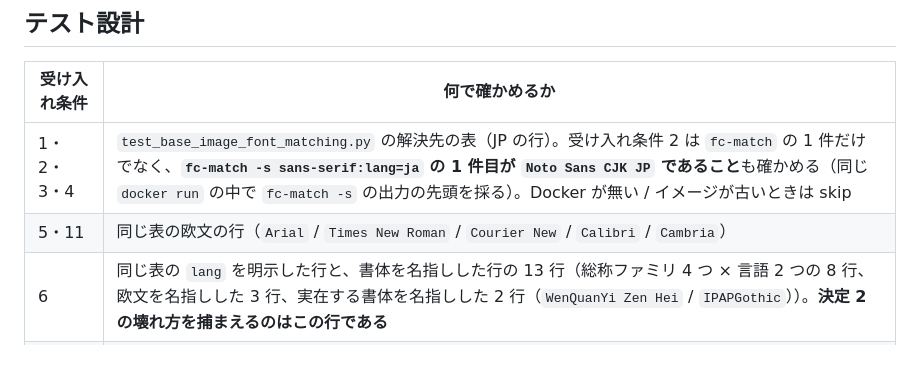
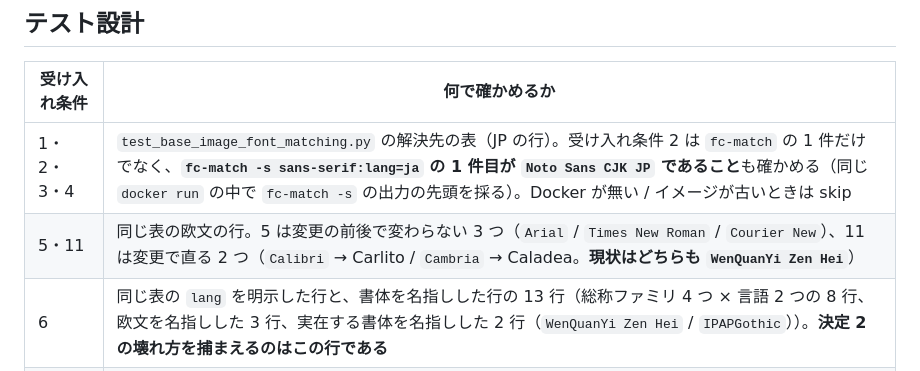
Before and after one commit to devbasex/devbase, a Markdown page: issues/PLAN63_base-image-rendering-design.md, the part around the change. GitHub-like rendering.

```diff
--- a/issues/PLAN63_base-image-rendering-design.md
+++ b/issues/PLAN63_base-image-rendering-design.md
@@ -392,7 +392,7 @@ base の利用者は日本語話者で、扱う文書も日本語が多い。`la
 | 受け入れ条件 | 何で確かめるか |
 | --- | --- |
 | 1・2・3・4 | `test_base_image_font_matching.py` の解決先の表（JP の行）。受け入れ条件 2 は `fc-match` の 1 件だけでなく、**`fc-match -s sans-serif:lang=ja` の 1 件目が `Noto Sans CJK JP` であること**も確かめる（同じ `docker run` の中で `fc-match -s` の出力の先頭を採る）。Docker が無い / イメージが古いときは skip |
-| 5・11 | 同じ表の欧文の行（`Arial` / `Times New Roman` / `Courier New` / `Calibri` / `Cambria`） |
+| 5・11 | 同じ表の欧文の行。5 は変更の前後で変わらない 3 つ（`Arial` / `Times New Roman` / `Courier New`）、11 は変更で直る 2 つ（`Calibri` → Carlito / `Cambria` → Caladea。**現状はどちらも `WenQuanYi Zen Hei`**） |
 | 6 | 同じ表の `lang` を明示した行と、書体を名指しした行の 13 行（総称ファミリ 4 つ × 言語 2 つの 8 行、欧文を名指しした 3 行、実在する書体を名指しした 2 行（`WenQuanYi Zen Hei` / `IPAPGothic`））。**決定 2 の壊れ方を捕まえるのはこの行である** |
 | 7 | `test_base_dockerfile_fonts.py`: `COPY` の宛先が `/etc/fonts/local.conf` であること、`conf.d/` を宛先にする `COPY` が無いこと、`fc-cache -f` が 1 度だけで `COPY` より後にあること |
 | 8 | `test_base_dockerfile_fonts.py`: `fonts-local.conf` の先頭のコメントが `51-local.conf` と `conf.d` と `99` に触れていること。設計文書の側は目視 |
```
Also changed, not shown: issues/PLAN63_base-image-rendering.md (+8 -3 lines).
